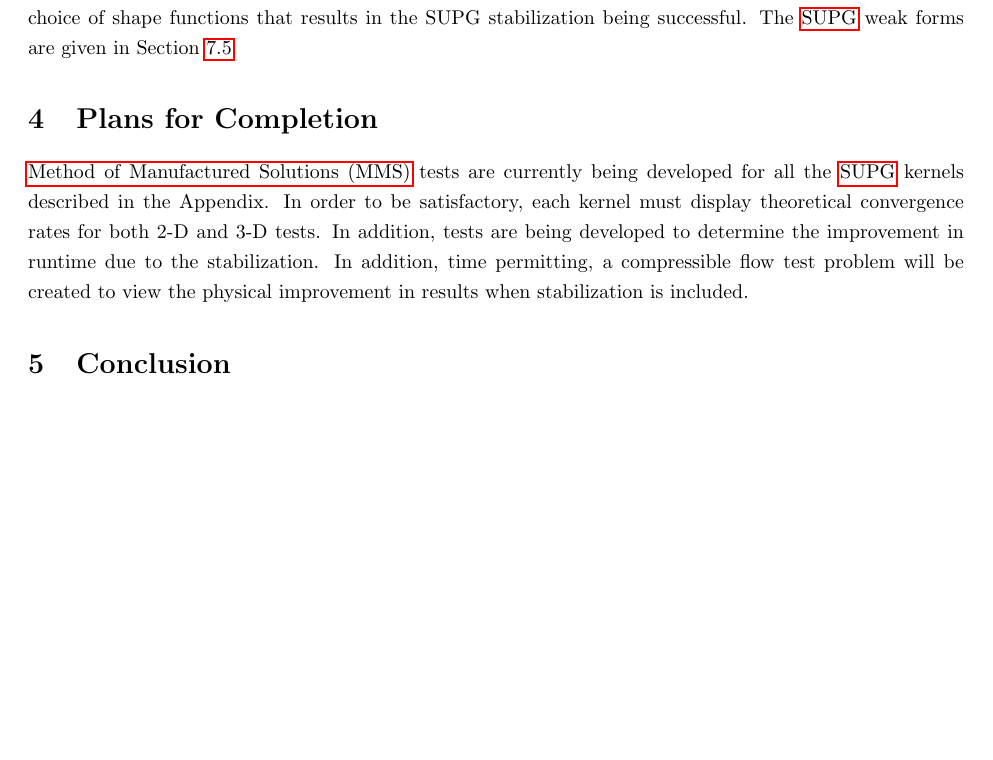
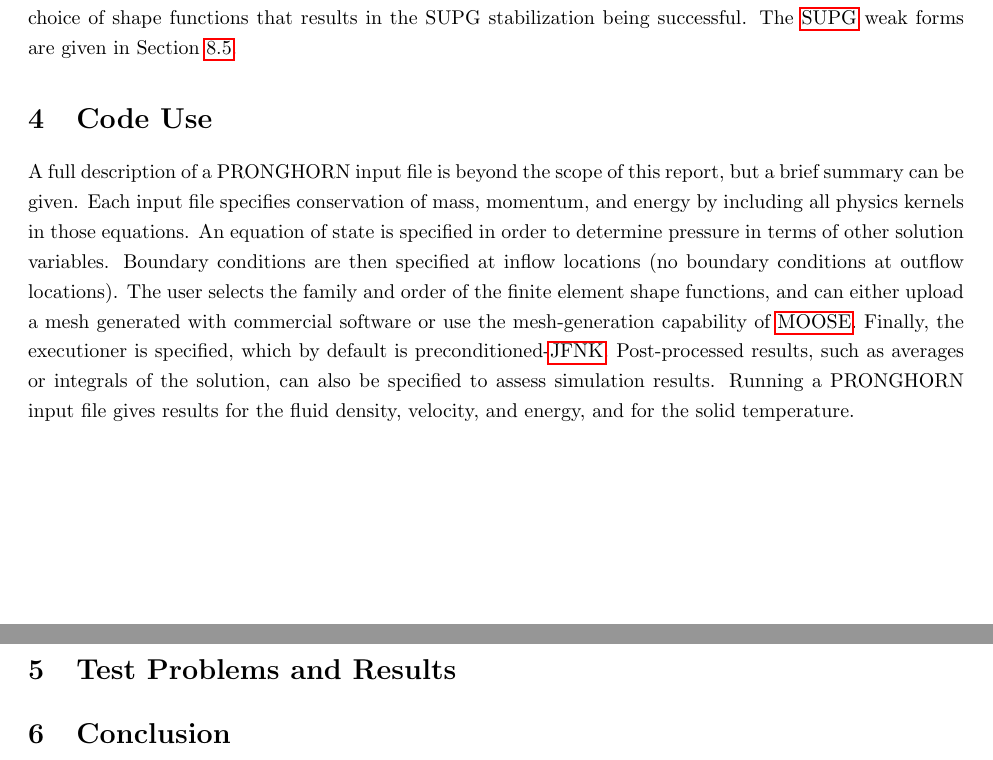
Before and after one commit to aprilnovak/NE255, a LaTeX document (Project/FinalProjectReport.tex): part of page 5 of 26 before the commit and two parts of pages 5 and 6 of 26 after it, the two joined at a grey line, cut so that both start at the same text, the shorter picture padded with empty space. Compiled offline with pdfLaTeX.

Commit message:
updated code use section.

```diff
--- a/Project/FinalProjectReport.tex
+++ b/Project/FinalProjectReport.tex
@@ -222,9 +222,11 @@ By inserting the stabilized shape function \(\psi+\tau\vv{V}\cdot\nabla\psi\), t
 
 The presence of the two gradients, \(\nabla T\) and \(\nabla\psi\) in the diffusive weak form in Eq. \eqref{eq:DiffusionWeakForm} is, from a numerical standpoint, what gives the diffusion term nice numerical properties. By choosing the weight functions as in Eq. \eqref{eq:SUPGPsi}, the \(\nabla T\nabla\psi\) term is obtained, thereby numerically adding ``nice'' properties that are very similar to the diffusion numerical properties. It is this similarity to solving a diffusion kernel that is allowed by this choice of shape functions that results in the SUPG stabilization being successful. The \gls{supg} weak forms are given in Section \ref{sec:SUPG}.
 
-\section{Plans for Completion}
+\section{Code Use}
 
-\gls{mms} tests are currently being developed for all the \gls{supg} kernels described in the Appendix. In order to be satisfactory, each kernel must display theoretical convergence rates for both 2-D and 3-D tests. In addition, tests are being developed to determine the improvement in runtime due to the stabilization. In addition, time permitting, a compressible flow test problem will be created to view the physical improvement in results when stabilization is included.
+A full description of a PRONGHORN input file is beyond the scope of this report, but a brief summary can be given. Each input file specifies conservation of mass, momentum, and energy by including all physics kernels in those equations. An equation of state is specified in order to determine pressure in terms of other solution variables. Boundary conditions are then specified at inflow locations (no boundary conditions at outflow locations). The user selects the family and order of the finite element shape functions, and can either upload a mesh generated with commercial software or use the mesh-generation capability of \gls{moose}. Finally, the executioner is specified, which by default is preconditioned-\gls{jfnk}. Post-processed results, such as averages or integrals of the solution, can also be specified to assess simulation results. Running a PRONGHORN input file gives results for the fluid density, velocity, and energy, and for the solid temperature.
+
+\section{Test Problems and Results}
 
 \section{Conclusion}
 
```
Also changed, not shown: Project/FinalProjectReport.tex (4 more changed lines).
